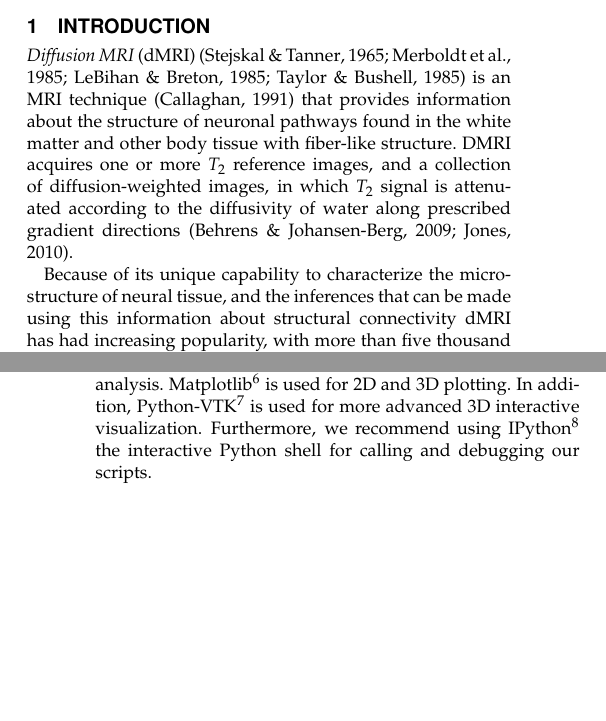
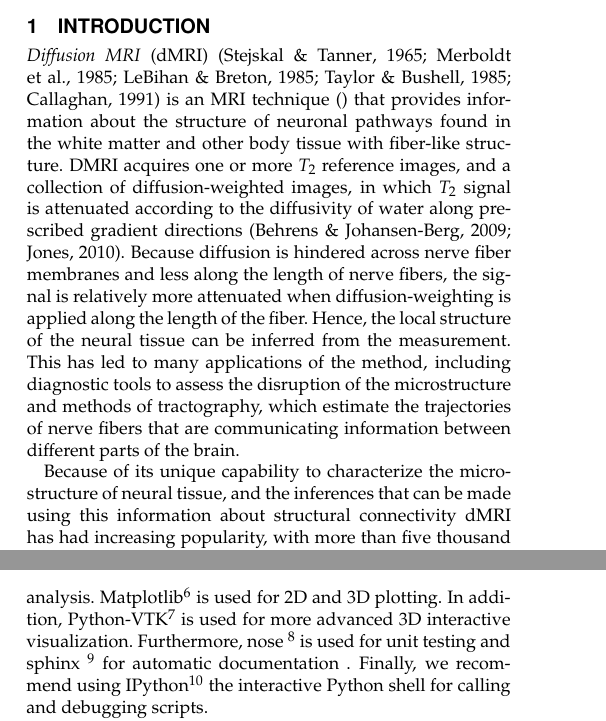
Before and after one commit to arokem/dipy_paper, a LaTeX paper (paper/dipy_paper.tex): two parts of the columns of pages 1 and 2 of 14, joined at a grey line, cut so that both start at the same text, the shorter picture padded with empty space. Compiled offline with pdfLaTeX.

Commit message:
Introduction: a bit more about dMRI to begin. Mention nose/sphinx in soft dependencies.

```diff
--- a/paper/dipy_paper.tex
+++ b/paper/dipy_paper.tex
@@ -165,13 +165,21 @@ Visualization.
 
 \section{Introduction}
 
-\emph{Diffusion MRI} (dMRI) \citep{stejskal-tanner:65, merboldt-hanicke-etal:85, lebihan-breton:85, taylor-bushell:85}
-is an MRI technique \citep{callaghan:91} that provides information about the structure of neuronal
-pathways found in the white matter and other body tissue with fiber-like
-structure. DMRI acquires one or more $T_{2}$ reference images, and a collection
-of diffusion-weighted images, in which $T_{2}$ signal is attenuated according
-to the diffusivity of water along prescribed gradient directions
-\citep{behrens-johansen-berg:09, jones:10}.
+\emph{Diffusion MRI} (dMRI) \citep{stejskal-tanner:65,
+  merboldt-hanicke-etal:85, lebihan-breton:85, taylor-bushell:85, callaghan:91}
+is an MRI technique \citep{} that provides information about the structure of
+neuronal pathways found in the white matter and other body tissue with
+fiber-like structure. DMRI acquires one or more $T_{2}$ reference images, and a
+collection of diffusion-weighted images, in which $T_{2}$ signal is attenuated
+according to the diffusivity of water along prescribed gradient directions
+\citep{behrens-johansen-berg:09, jones:10}. Because diffusion is hindered
+across nerve fiber membranes and less along the length of nerve fibers, the
+signal is relatively more attenuated when diffusion-weighting is applied along
+the length of the fiber. Hence, the local structure of the neural tissue can be
+inferred from the measurement. This has led to many applications of the method,
+including diagnostic tools to assess the disruption of the microstructure and
+methods of tractography, which estimate the trajectories of nerve fibers that
+are communicating information between different parts of the brain.
 
 Because of its unique capability to characterize the micro-structure of neural
 tissue, and the inferences that can be made using this information about
@@ -230,9 +239,12 @@ Optional dependencies, that are not required for analysis, are used for
 visualization of diffusion data and the results of
 analysis. Matplotlib\footnote{\url{http://matplotlib.org}} is used for 2D and
 3D plotting. In addition, Python-VTK\footnote{\url{http://vtk.org}} is used for
-more advanced 3D interactive visualization. Furthermore, we recommend using
+more advanced 3D interactive visualization. Furthermore, nose
+\footnote{\url{/http://nose.readthedocs.org/en/latest/}} is used for unit
+testing and sphinx \footnote{\url{http://sphinx-doc.org/}} for automatic
+documentation . Finally, we recommend using
 IPython\footnote{\url{http://ipython.org}} the interactive Python shell for
-calling and debugging our scripts.
+calling and debugging scripts.
 
 In the following sections, we will explain the philosophy and main design
 concepts behind Dipy. We will also give examples which cover different parts of
```
Also changed, not shown: paper/dipy_paper.tex (5 more changed lines).
